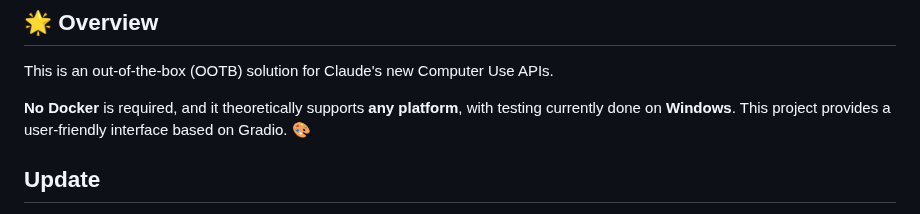
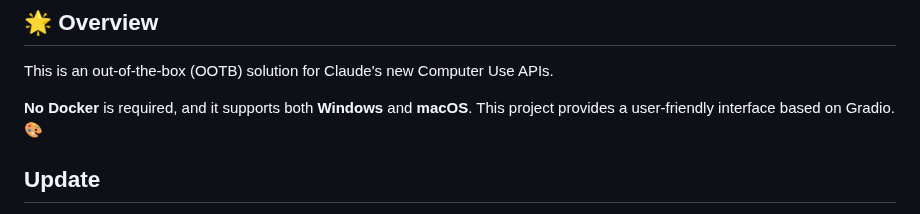
Before and after one commit to ttuhin03/computer_use_ootb, a Markdown page: README.md, the part around the change. GitHub-like rendering.

```diff
--- a/README.md
+++ b/README.md
@@ -3,7 +3,7 @@
 ## 🌟 Overview
 This is an out-of-the-box (OOTB) solution for Claude's new Computer Use APIs.
 
-**No Docker** is required, and it theoretically supports **any platform**, with testing currently done on **Windows**. This project provides a user-friendly interface based on Gradio. 🎨
+**No Docker** is required, and it supports both **Windows** and **macOS**. This project provides a user-friendly interface based on Gradio. 🎨
 
 ## Update
 - 11-11: Forget about the low-resolution display limit set by Anthropic — you can now use *any resolution you like* and still keep the **screenshot token cost low** 🎉!
```
